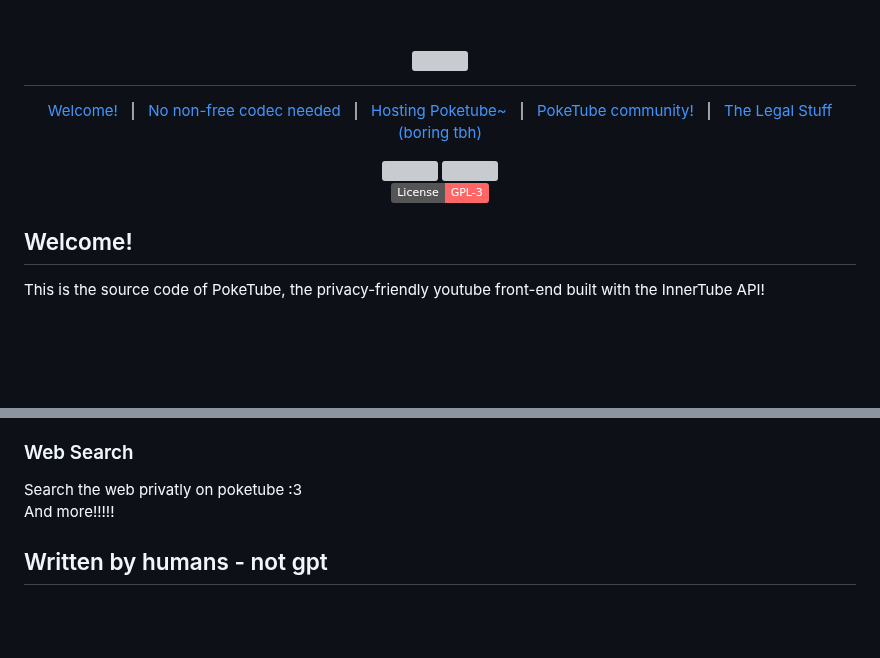
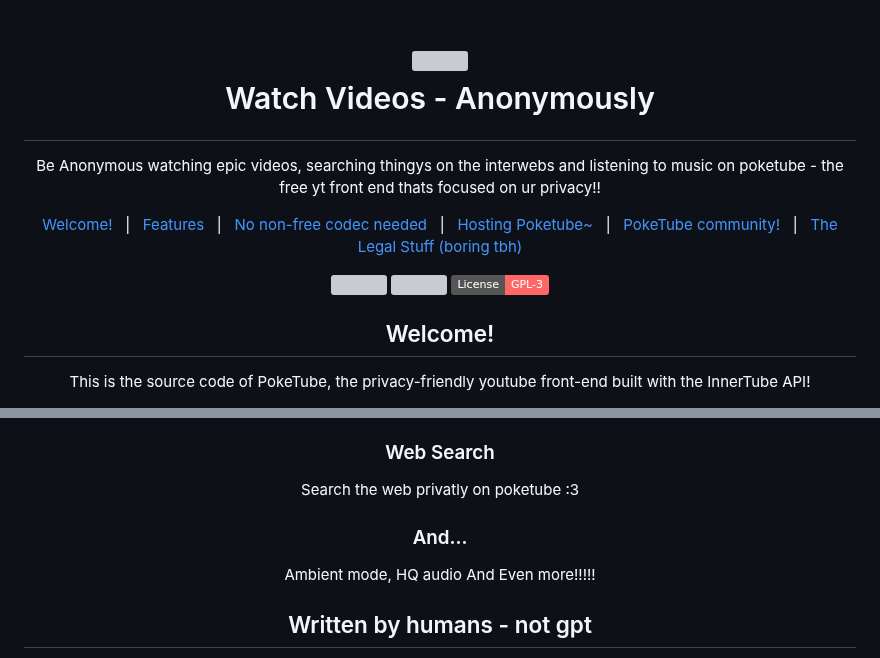
Before and after one commit to ashley0143/poke, a Markdown page: README.md, 2 parts joined by grey strips. Rendered like a GitHub page; badges without logos; blank space fills up the shorter version; grey boxes are pictures that could not be loaded.

Commit message:
add some stuff

```diff
--- a/README.md
+++ b/README.md
@@ -2,17 +2,19 @@
   <a href="https://poketube.fun/watch?v=9sJUDx7iEJw&quality=medium&=sjohgteojgytrueugtye4jhtytjrjnyıı">
    <img src="https://poketube.fun/css/logo.svg" width="400">
    </a>
-</h1>
+   <p>Watch Videos - Anonymously</p>
+   </h1>
 <div align="center">
 
-[Welcome!](#welcome)&nbsp;&nbsp;&nbsp;|&nbsp;&nbsp;&nbsp;[No non-free codec needed](#no-non-free-codec-needed-3)&nbsp;&nbsp;&nbsp;|&nbsp;&nbsp;&nbsp;[Hosting Poketube~](#hosting-poketube)&nbsp;&nbsp;&nbsp;|&nbsp;&nbsp;&nbsp;[PokeTube community!](#poketube-community)&nbsp;&nbsp;&nbsp;|&nbsp;&nbsp;&nbsp;[The Legal Stuff (boring tbh)](#the-legal-stuff-boring-tbh)
+   <span> Be Anonymous watching epic videos, searching thingys on the interwebs and listening to music on poketube - the free yt front end thats focused on ur privacy!!</span></div>
+<div align="center">
+
+[Welcome!](#welcome)&nbsp;&nbsp;&nbsp;|&nbsp;&nbsp;&nbsp;[Features](#features)&nbsp;&nbsp;&nbsp;|&nbsp;&nbsp;&nbsp;[No non-free codec needed](#no-non-free-codec-needed-3)&nbsp;&nbsp;&nbsp;|&nbsp;&nbsp;&nbsp;[Hosting Poketube~](#hosting-poketube)&nbsp;&nbsp;&nbsp;|&nbsp;&nbsp;&nbsp;[PokeTube community!](#poketube-community)&nbsp;&nbsp;&nbsp;|&nbsp;&nbsp;&nbsp;[The Legal Stuff (boring tbh)](#the-legal-stuff-boring-tbh)
 
 <a href="https://tosdr.org/en/service/7114">
    <img src="https://shields.tosdr.org/en_7114.svg"/>
 </a>
-<img src="https://raw.githubusercontent.com/vshymanskyy/StandWithUkraine/main/badges/StandWithUkraine.svg">
-
-<a href="./LICENSE"><img src="https://img.shields.io/badge/License-GPL--3-FF6666" alt="License - GPL-3"></a>
+<img src="https://raw.githubusercontent.com/vshymanskyy/StandWithUkraine/main/badges/StandWithUkraine.svg"> <a href="./LICENSE"><img src="https://img.shields.io/badge/License-GPL--3-FF6666" alt="License - GPL-3"></a>
 
 </div>
 
@@ -38,8 +40,11 @@ Suscribe (yes Suscribe hehe sussy baka) to whaever channel you want!
 <h3>Web Search </h3>
 Search the web privatly on poketube :3
 
-And more!!!!!
-
+<br>
+<h3>And... </h3>
+<p>
+Ambient mode, HQ audio And Even more!!!!!
+ </p>
 
 ## Written by humans - not gpt
 poketube is made by hard-working hoomans - not gpt :3<br>
```
